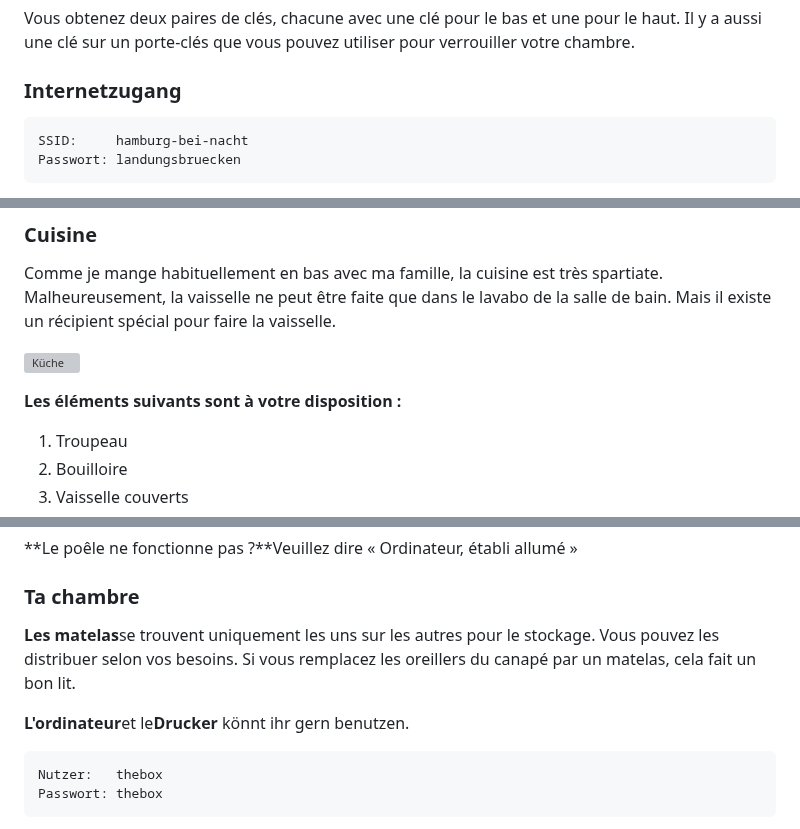
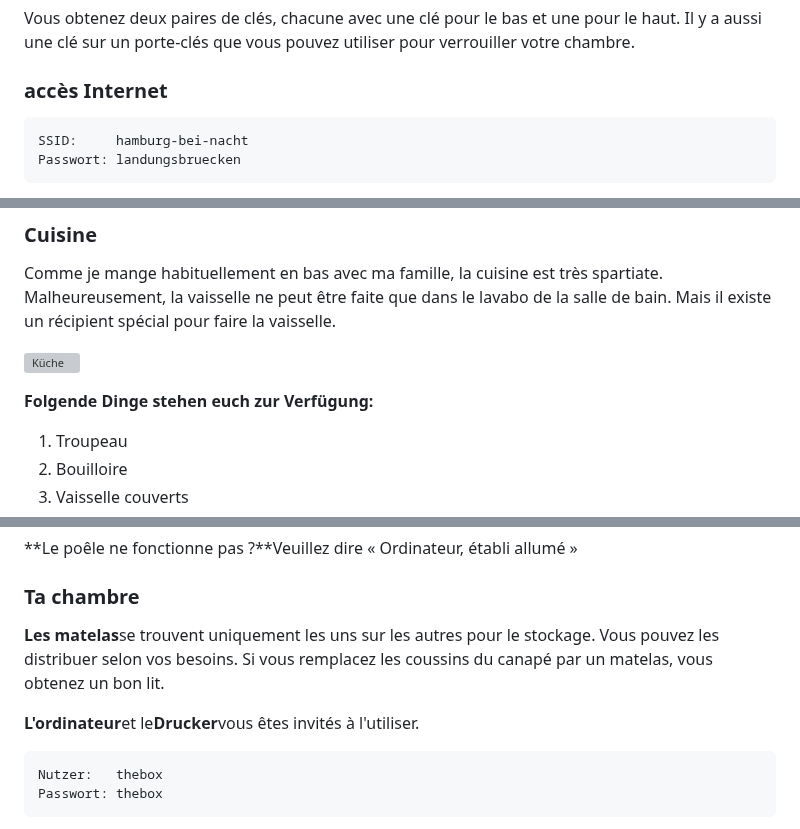
Before and after one commit to NULLzuEINS/thebox-docs, a Markdown page: README.fr.md, 3 parts joined by grey strips. Drawn GitHub-style; grey boxes are pictures that could not be loaded.

Commit message:
docs: Added README."fr".md translation via https://github.com/dephraiim/translate-readme

````diff
--- a/README.fr.md
+++ b/README.fr.md
@@ -8,7 +8,7 @@ Bonjour et bienvenue dans la « Box » ! Lorsque je voyage, j'aime aussi séjour
 
 Vous obtenez deux paires de clés, chacune avec une clé pour le bas et une pour le haut. Il y a aussi une clé sur un porte-clés que vous pouvez utiliser pour verrouiller votre chambre.
 
-### Internetzugang
+### accès Internet
 
 ```txt
 SSID:     hamburg-bei-nacht
@@ -29,7 +29,7 @@ Comme je mange habituellement en bas avec ma famille, la cuisine est très spart
 
 ![Küche](_media/rooms/kueche.jpg ":size=200")
 
-**Les éléments suivants sont à votre disposition :**
+**Folgende Dinge stehen euch zur Verfügung:**
 
 1.  Troupeau
 2.  Bouilloire
@@ -44,9 +44,9 @@ Comme je mange habituellement en bas avec ma famille, la cuisine est très spart
 
 ### Ta chambre
 
-**Les matelas**se trouvent uniquement les uns sur les autres pour le stockage. Vous pouvez les distribuer selon vos besoins. Si vous remplacez les oreillers du canapé par un matelas, cela fait un bon lit.
+**Les matelas**se trouvent uniquement les uns sur les autres pour le stockage. Vous pouvez les distribuer selon vos besoins. Si vous remplacez les coussins du canapé par un matelas, vous obtenez un bon lit.
 
-**L'ordinateur**et le**Drucker** könnt ihr gern benutzen.
+**L'ordinateur**et le**Drucker**vous êtes invités à l'utiliser.
 
 ```txt
 Nutzer:   thebox
````
